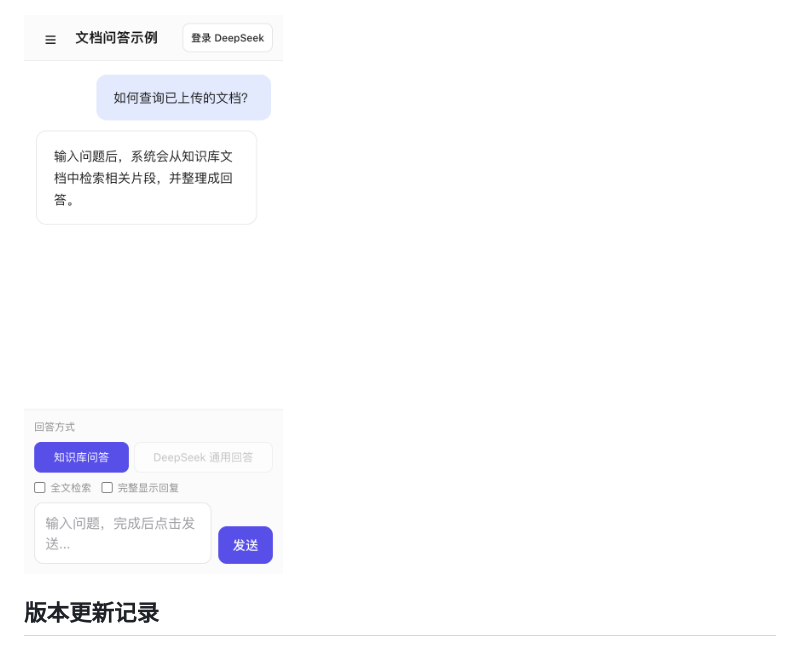
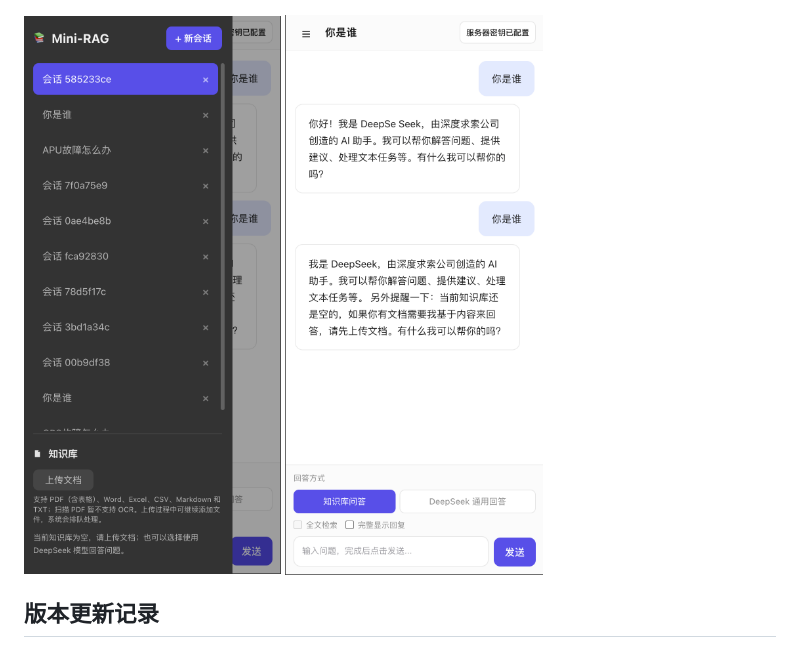
Before and after one commit to gaodaxiu0406/Mini-Rag, a Markdown page: README.md, the part around the change. GitHub-like rendering; pictures changed too: docs/screenshot-mobile-1.png (added), docs/screenshot-mobile-2.png (added), docs/screenshot-mobile.png (deleted).

```diff
--- a/README.md
+++ b/README.md
@@ -10,7 +10,8 @@
 
 ![桌面版界面截图](docs/screenshot.png)
 
-![手机版界面截图](docs/screenshot-mobile.png)
+![手机版界面截图](docs/screenshot-mobile-1.png)
+![手机版界面截图](docs/screenshot-mobile-2.png)
 
 ## 版本更新记录
 
```
Also changed, not shown: 1 other file.
